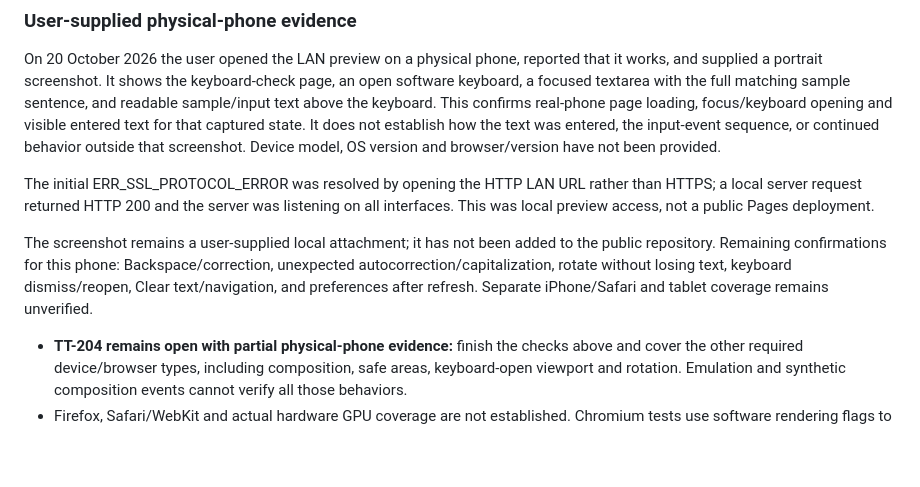
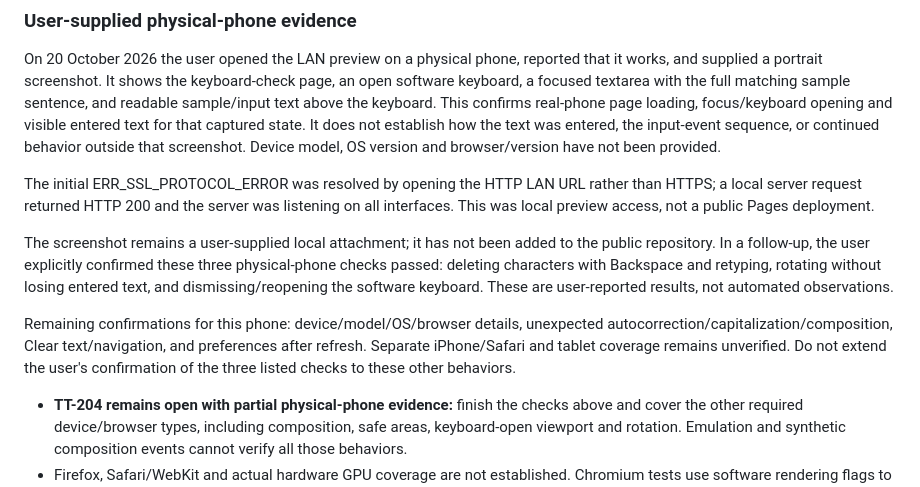
Before and after one commit to sahilshah2904/TurboType, a Markdown page: docs/TESTING.md, the part around the change. Rendered like a GitHub page; blank space fills up the shorter version.

Commit message:
Record successful phone editing and rotation checks

```diff
--- a/docs/TESTING.md
+++ b/docs/TESTING.md
@@ -43,7 +43,9 @@ On 20 October 2026 the user opened the LAN preview on a physical phone, reported
 
 The initial ERR_SSL_PROTOCOL_ERROR was resolved by opening the HTTP LAN URL rather than HTTPS; a local server request returned HTTP 200 and the server was listening on all interfaces. This was local preview access, not a public Pages deployment.
 
-The screenshot remains a user-supplied local attachment; it has not been added to the public repository. Remaining confirmations for this phone: Backspace/correction, unexpected autocorrection/capitalization, rotate without losing text, keyboard dismiss/reopen, Clear text/navigation, and preferences after refresh. Separate iPhone/Safari and tablet coverage remains unverified.
+The screenshot remains a user-supplied local attachment; it has not been added to the public repository. In a follow-up, the user explicitly confirmed these three physical-phone checks passed: deleting characters with Backspace and retyping, rotating without losing entered text, and dismissing/reopening the software keyboard. These are user-reported results, not automated observations.
+
+Remaining confirmations for this phone: device/model/OS/browser details, unexpected autocorrection/capitalization/composition, Clear text/navigation, and preferences after refresh. Separate iPhone/Safari and tablet coverage remains unverified. Do not extend the user's confirmation of the three listed checks to these other behaviors.
 
 - **TT-204 remains open with partial physical-phone evidence:** finish the checks above and cover the other required device/browser types, including composition, safe areas, keyboard-open viewport and rotation. Emulation and synthetic composition events cannot verify all those behaviors.
 - Firefox, Safari/WebKit and actual hardware GPU coverage are not established. Chromium tests use software rendering flags to make WebGL available in headless mode; they do not establish 60 fps on players' devices.
```
Also changed, not shown: BACKLOG.md (+1 -1 lines), PROJECT_STATUS.md (+1 -1 lines).
